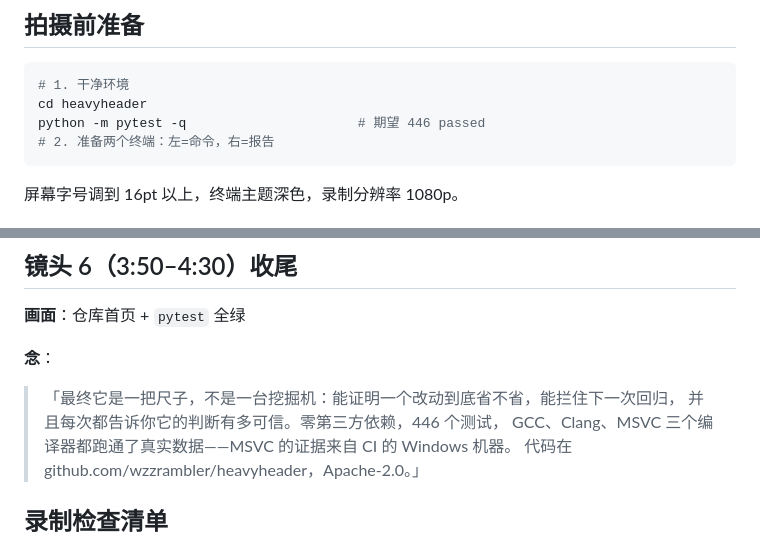
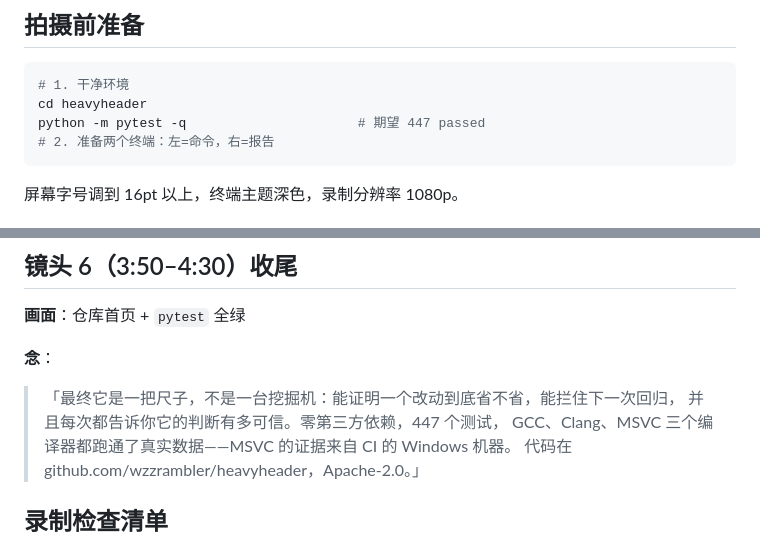
Before and after one commit to wzzrambler/heavyheader, a Markdown page: docs/video-script.md, 2 parts joined by grey strips. GitHub-like rendering.

Commit message:
chore: 测试计数同步到 447

````diff
--- a/docs/video-script.md
+++ b/docs/video-script.md
@@ -17,7 +17,7 @@
 ```bash
 # 1. 干净环境
 cd heavyheader
-python -m pytest -q                      # 期望 446 passed
+python -m pytest -q                      # 期望 447 passed
 # 2. 准备两个终端：左=命令，右=报告
 ```
 
@@ -89,7 +89,7 @@ python -m pytest -q                      # 期望 446 passed
 
 **念**：
 > 「最终它是一把尺子，不是一台挖掘机：能证明一个改动到底省不省，能拦住下一次回归，
-> 并且每次都告诉你它的判断有多可信。零第三方依赖，446 个测试，
+> 并且每次都告诉你它的判断有多可信。零第三方依赖，447 个测试，
 > GCC、Clang、MSVC 三个编译器都跑通了真实数据——MSVC 的证据来自 CI 的 Windows 机器。
 > 代码在 github.com/wzzrambler/heavyheader，Apache-2.0。」
 
````
